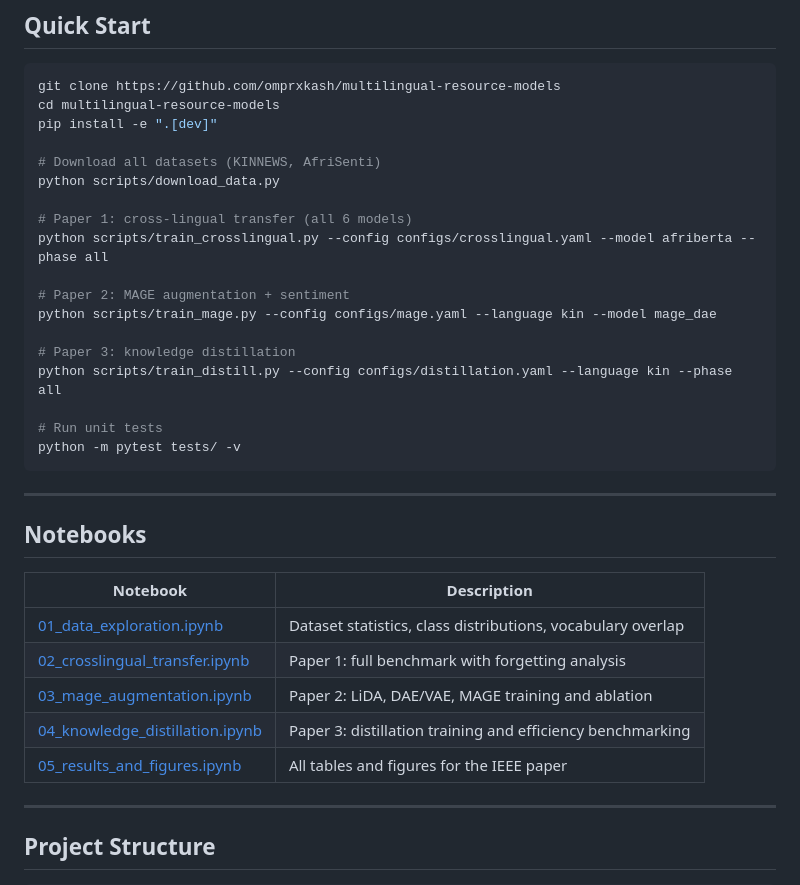
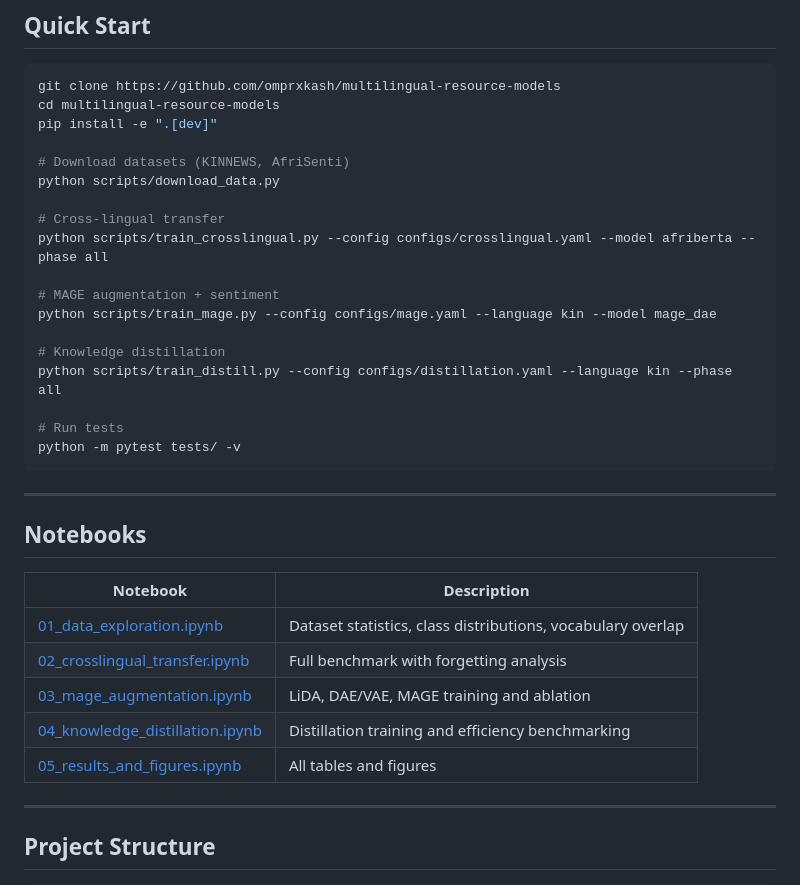
Before and after one commit to omprxkash/multilingual-resource-models, a Markdown page: README.md, the part around one of its changes. Rendered like a GitHub page.

````diff
--- a/README.md
+++ b/README.md
@@ -108,19 +42,19 @@ git clone https://github.com/omprxkash/multilingual-resource-models
 cd multilingual-resource-models
 pip install -e ".[dev]"
 
-# Download all datasets (KINNEWS, AfriSenti)
+# Download datasets (KINNEWS, AfriSenti)
 python scripts/download_data.py
 
-# Paper 1: cross-lingual transfer (all 6 models)
+# Cross-lingual transfer
 python scripts/train_crosslingual.py --config configs/crosslingual.yaml --model afriberta --phase all
 
-# Paper 2: MAGE augmentation + sentiment
+# MAGE augmentation + sentiment
 python scripts/train_mage.py --config configs/mage.yaml --language kin --model mage_dae
 
-# Paper 3: knowledge distillation
+# Knowledge distillation
 python scripts/train_distill.py --config configs/distillation.yaml --language kin --phase all
 
-# Run unit tests
+# Run tests
 python -m pytest tests/ -v
 ```
 
@@ -131,10 +65,10 @@ python -m pytest tests/ -v
 | Notebook | Description |
 |---|---|
 | [01_data_exploration.ipynb](notebooks/01_data_exploration.ipynb) | Dataset statistics, class distributions, vocabulary overlap |
-| [02_crosslingual_transfer.ipynb](notebooks/02_crosslingual_transfer.ipynb) | Paper 1: full benchmark with forgetting analysis |
-| [03_mage_augmentation.ipynb](notebooks/03_mage_augmentation.ipynb) | Paper 2: LiDA, DAE/VAE, MAGE training and ablation |
-| [04_knowledge_distillation.ipynb](notebooks/04_knowledge_distillation.ipynb) | Paper 3: distillation training and efficiency benchmarking |
-| [05_results_and_figures.ipynb](notebooks/05_results_and_figures.ipynb) | All tables and figures for the IEEE paper |
+| [02_crosslingual_transfer.ipynb](notebooks/02_crosslingual_transfer.ipynb) | Full benchmark with forgetting analysis |
+| [03_mage_augmentation.ipynb](notebooks/03_mage_augmentation.ipynb) | LiDA, DAE/VAE, MAGE training and ablation |
+| [04_knowledge_distillation.ipynb](notebooks/04_knowledge_distillation.ipynb) | Distillation training and efficiency benchmarking |
+| [05_results_and_figures.ipynb](notebooks/05_results_and_figures.ipynb) | All tables and figures |
 
 ---
 
````
Also changed, not shown: other parts of README.md (+8 -108 lines).
